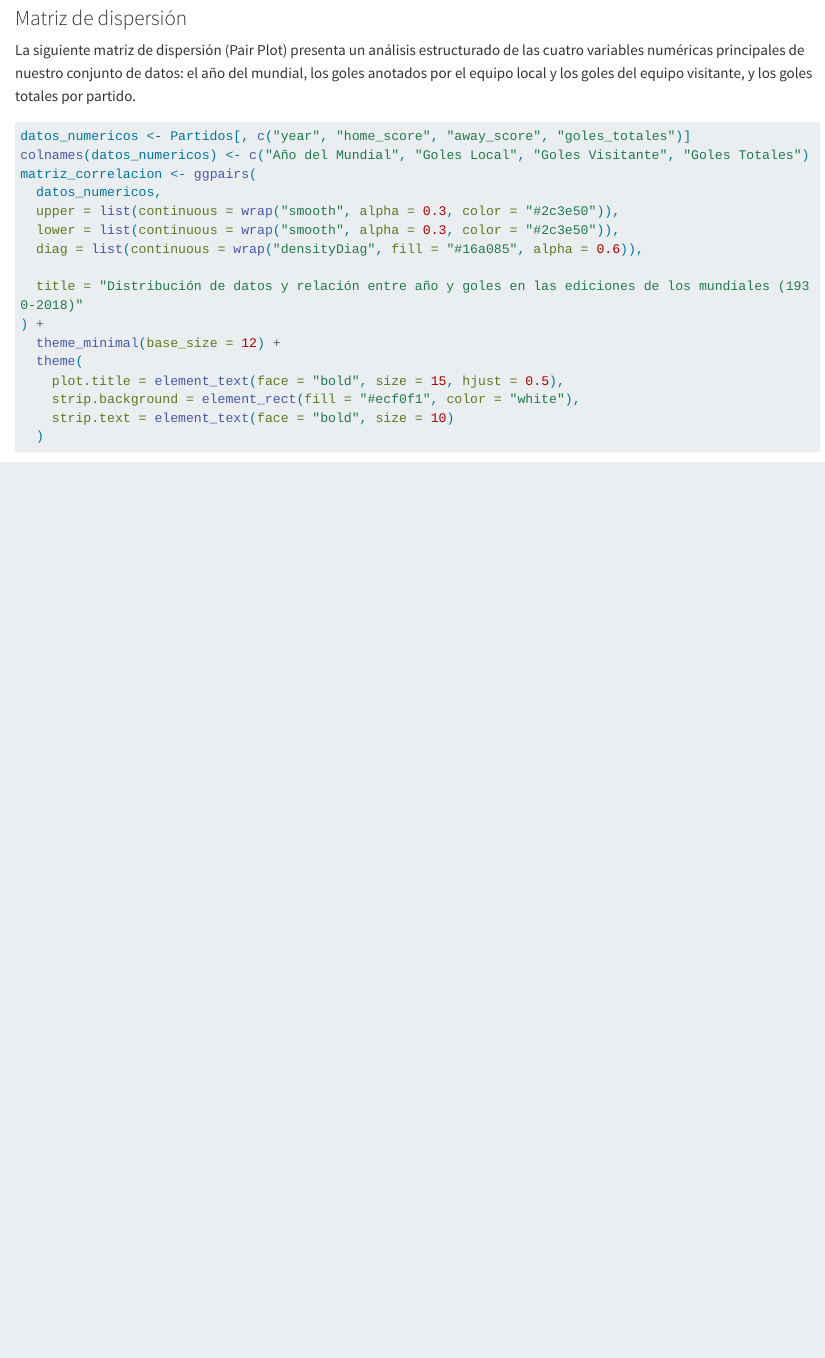
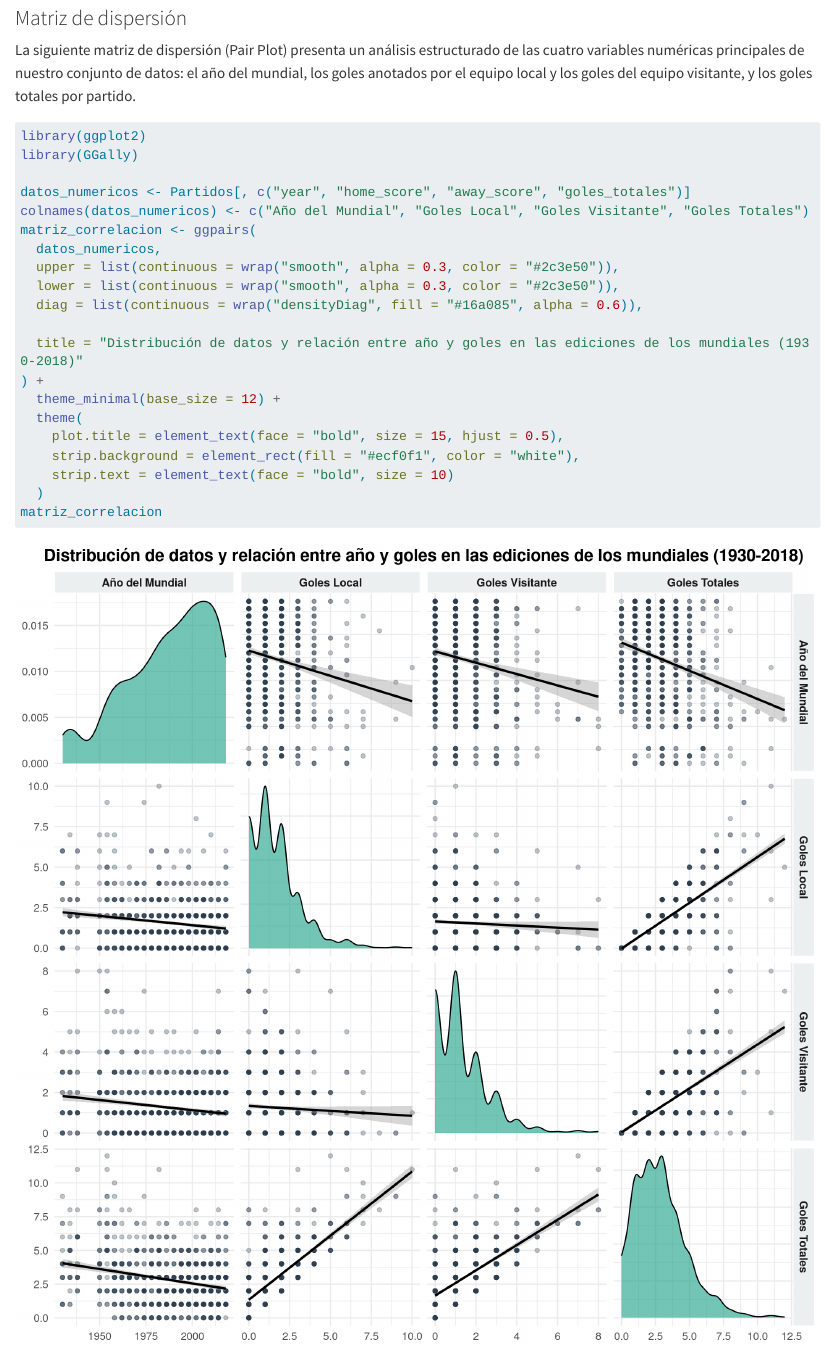
Before and after one commit to SamuelMarEs/Proyecto-Final.-Code-Data-Bootcamp, a Quarto document (ProyectoFinal.qmd): the page in a window 1100 px wide, from 1620 px down. Rendered offline with R 4.5, knitr and Pandoc in place of Quarto, with nearby package versions; some code elsewhere in the file could not run offline; long lines of code are wrapped.

Commit message:
Corrección de erorres para una visualización correcta del html de quarto

````diff
--- a/ProyectoFinal.qmd
+++ b/ProyectoFinal.qmd
@@ -62,6 +62,12 @@
 ```{r}
 #| message: false
 #| warning: false
+#| fig-width: 10
+#| fig-height: 10
+
+library(ggplot2)
+library(GGally)
+
 datos_numericos <- Partidos[, c("year", "home_score", "away_score", "goles_totales")]
 colnames(datos_numericos) <- c("Año del Mundial", "Goles Local", "Goles Visitante", "Goles Totales")
 matriz_correlacion <- ggpairs(
````
Also changed, not shown: ProyectoFinal.html, ProyectoFinal_files/figure-html/unnamed-chunk-3-1.png (added).
